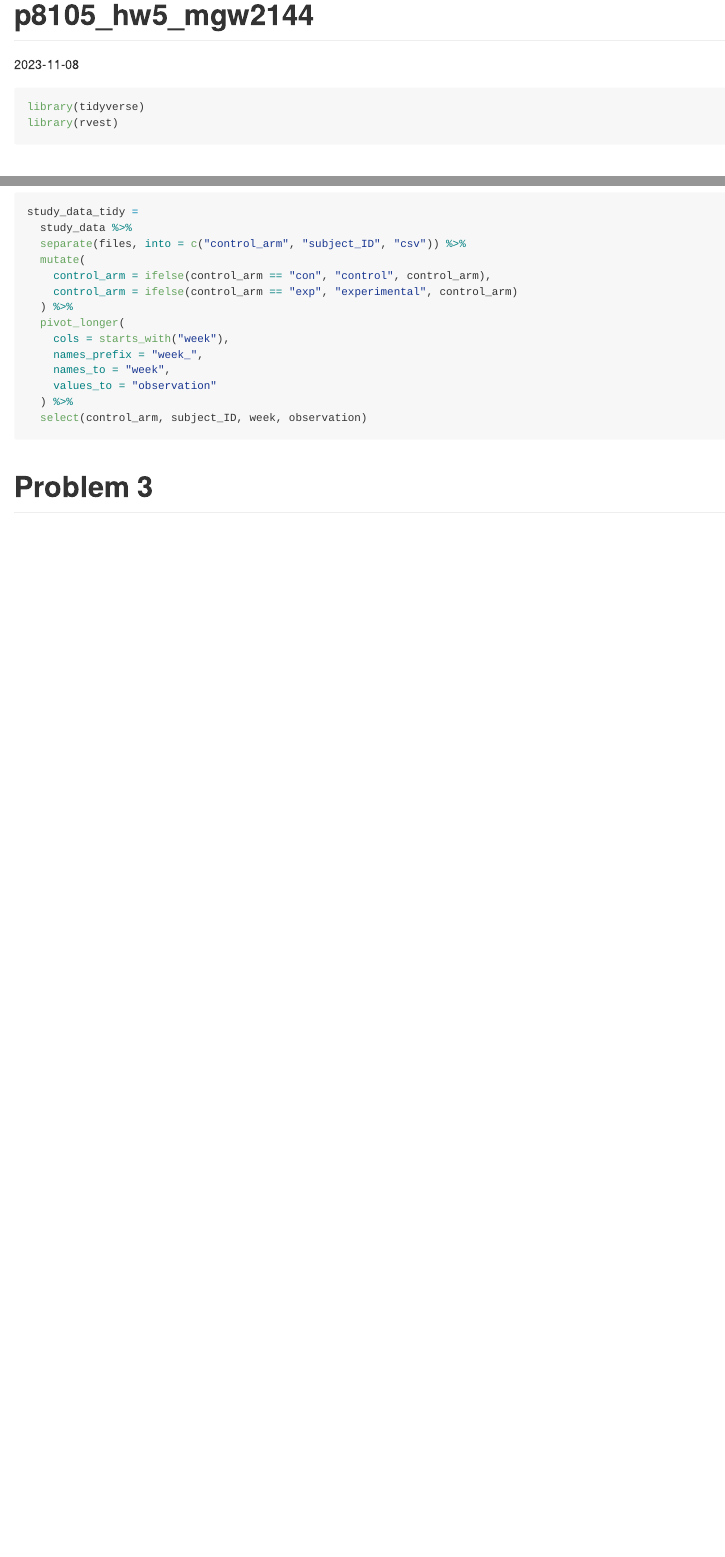
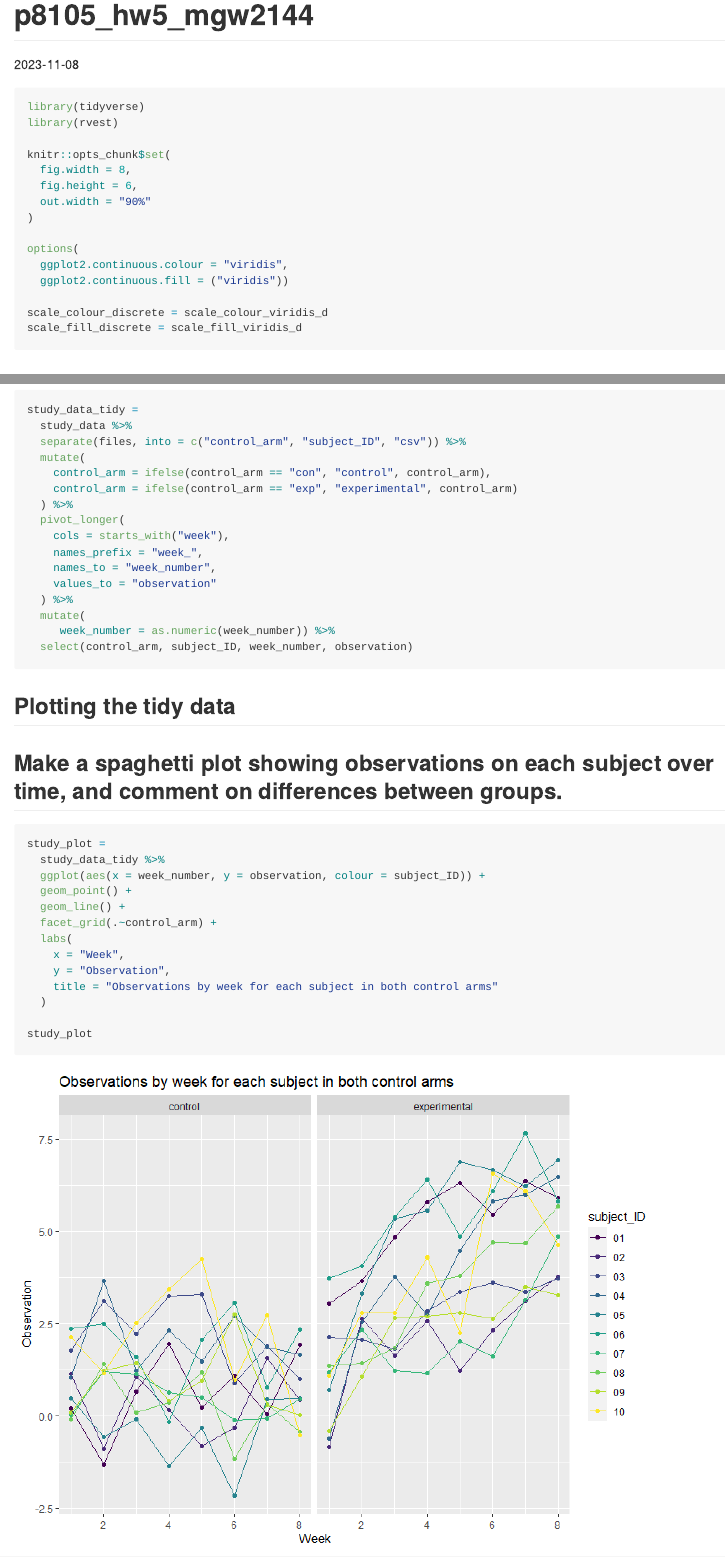
Before and after one commit to magnoliawatson/p8105_hw5_mgw2144, an R Markdown document (p8105_hw5_mgw2144.Rmd): the page in a window 1100 px wide, from its top, and a second part further down, joined at a grey line. The pictures show the output file p8105_hw5_mgw2144.md that the author committed with the source, drawn offline in the style of GitHub.

Commit message:
plot for tidy data created

````diff
--- a/p8105_hw5_mgw2144.Rmd
+++ b/p8105_hw5_mgw2144.Rmd
@@ -7,6 +7,19 @@ date: "2023-11-08"
 ```{r message=FALSE}
 library(tidyverse)
 library(rvest)
+
+knitr::opts_chunk$set(
+  fig.width = 8,
+  fig.height = 6,
+  out.width = "90%"
+)
+
+options(
+  ggplot2.continuous.colour = "viridis",
+  ggplot2.continuous.fill = ("viridis"))
+
+scale_colour_discrete = scale_colour_viridis_d
+scale_fill_discrete = scale_fill_viridis_d
 ```
 
 # Problem 1
@@ -39,11 +52,37 @@ study_data_tidy =
   pivot_longer(
     cols = starts_with("week"),
     names_prefix = "week_",
-    names_to = "week",
+    names_to = "week_number",
     values_to = "observation"
   ) %>%
-  select(control_arm, subject_ID, week, observation)
+  mutate(
+     week_number = as.numeric(week_number)) %>%
+  select(control_arm, subject_ID, week_number, observation)
 
 ```
 
+## Plotting the tidy data
+
+## Make a spaghetti plot showing observations on each subject over time, and comment on differences between groups.
+
+```{r}
+
+study_plot =
+  study_data_tidy %>%
+  ggplot(aes(x = week_number, y = observation, colour = subject_ID)) +
+  geom_point() +
+  geom_line() +
+  facet_grid(.~control_arm) +
+  labs(
+    x = "Week",
+    y = "Observation",
+    title = "Observations by week for each subject in both control arms"
+  )
+
+study_plot
+
+```
+
+
+
 # Problem 3
````
Also changed, not shown: p8105_hw5_mgw2144.md, p8105_hw5_mgw2144_files/figure-gfm/unnamed-chunk-4-1.png (added).
